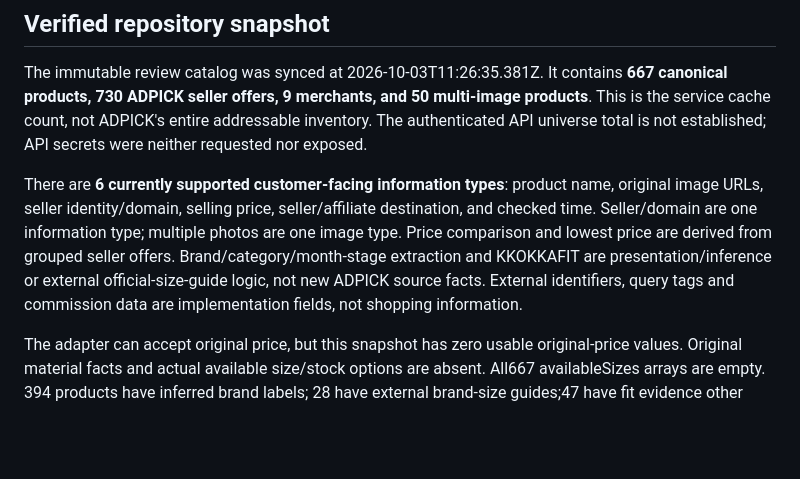
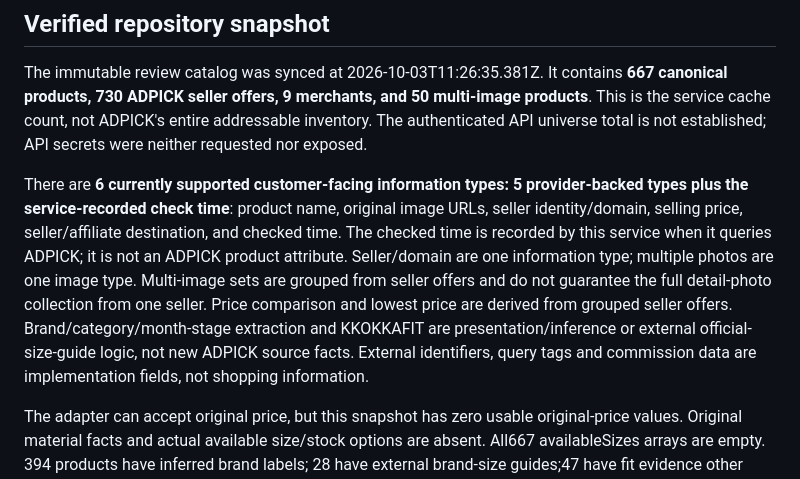
Before and after one commit to chachazip-prog/kkokkapick, a Markdown page: docs/release-ui/adpick-information-audit.md, the part around the change. Drawn GitHub-style; blank space fills up the shorter version.

```diff
--- a/docs/release-ui/adpick-information-audit.md
+++ b/docs/release-ui/adpick-information-audit.md
@@ -4,7 +4,7 @@
 
 The immutable review catalog was synced at 2026-10-03T11:26:35.381Z. It contains **667 canonical products, 730 ADPICK seller offers, 9 merchants, and 50 multi-image products**. This is the service cache count, not ADPICK's entire addressable inventory. The authenticated API universe total is not established; API secrets were neither requested nor exposed.
 
-There are **6 currently supported customer-facing information types**: product name, original image URLs, seller identity/domain, selling price, seller/affiliate destination, and checked time. Seller/domain are one information type; multiple photos are one image type. Price comparison and lowest price are derived from grouped seller offers. Brand/category/month-stage extraction and KKOKKAFIT are presentation/inference or external official-size-guide logic, not new ADPICK source facts. External identifiers, query tags and commission data are implementation fields, not shopping information.
+There are **6 currently supported customer-facing information types: 5 provider-backed types plus the service-recorded check time**: product name, original image URLs, seller identity/domain, selling price, seller/affiliate destination, and checked time. The checked time is recorded by this service when it queries ADPICK; it is not an ADPICK product attribute. Seller/domain are one information type; multiple photos are one image type. Multi-image sets are grouped from seller offers and do not guarantee the full detail-photo collection from one seller. Price comparison and lowest price are derived from grouped seller offers. Brand/category/month-stage extraction and KKOKKAFIT are presentation/inference or external official-size-guide logic, not new ADPICK source facts. External identifiers, query tags and commission data are implementation fields, not shopping information.
 
 The adapter can accept original price, but this snapshot has zero usable original-price values. Original material facts and actual available size/stock options are absent. All667 availableSizes arrays are empty. 394 products have inferred brand labels; 28 have external brand-size guides;47 have fit evidence other than unverified. A brand size chart does not establish the sizes currently sold for one product. Detail retains material and size rows with seller-verification guidance when facts are missing; no invented cotton percentages or sold sizes.
 
```
